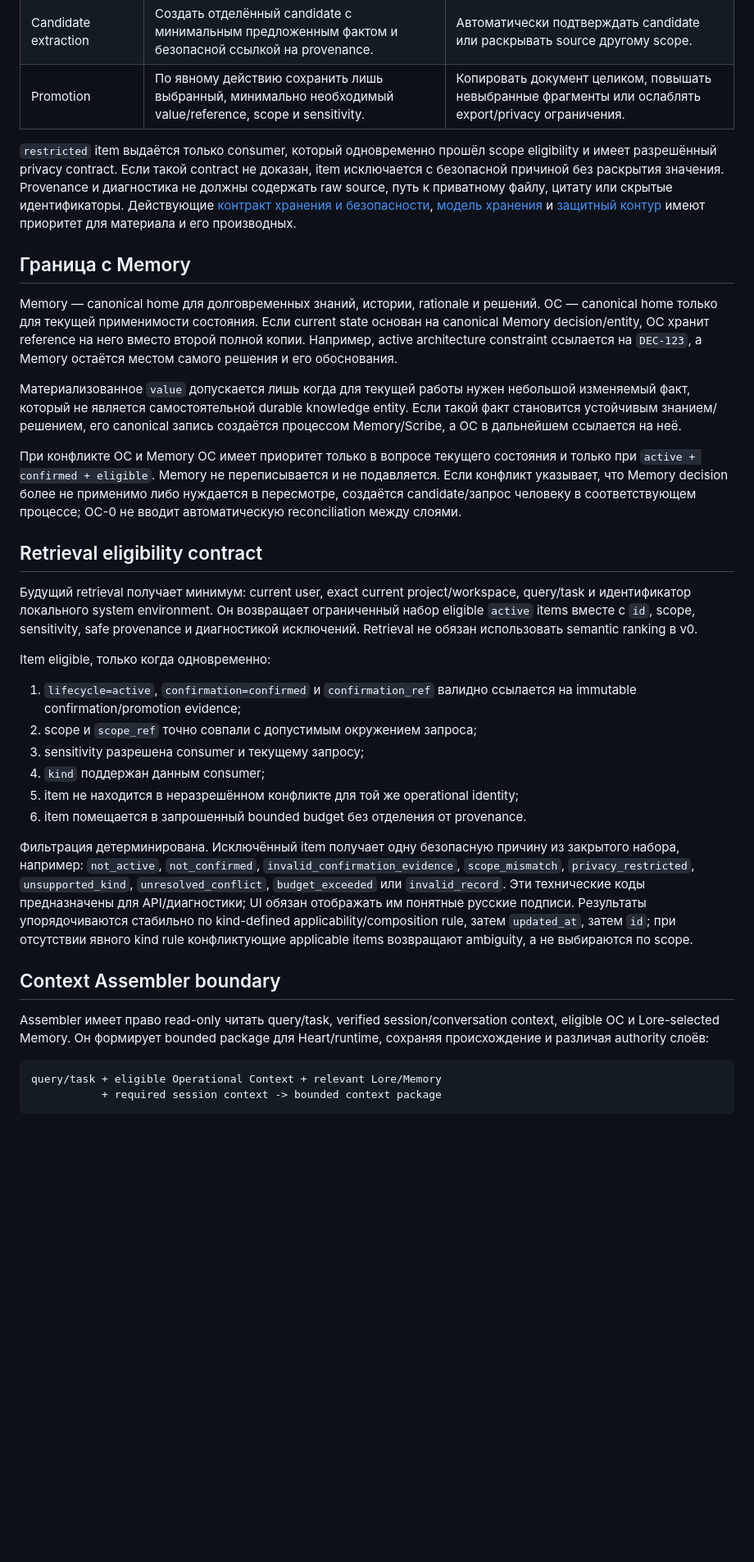
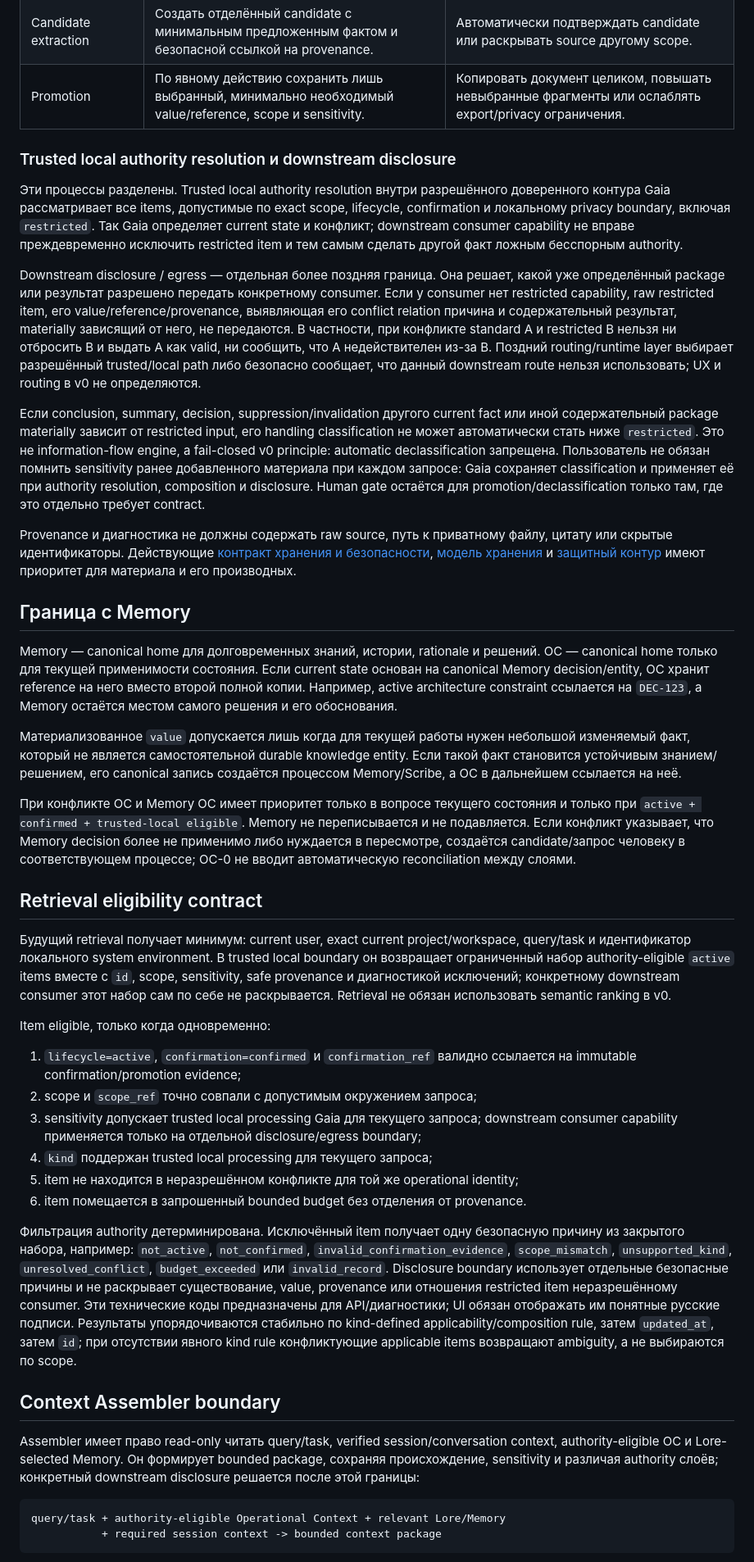
Before and after one commit to loengrin1990/Gaia-LAS, a Markdown page: docs/OPERATIONAL_CONTEXT_V0.md, the part around one of its changes. Shown at 82% size. GitHub-like rendering; blank space fills up the shorter version.

Commit message:
docs: separate OC authority and disclosure boundaries

````diff
--- a/docs/OPERATIONAL_CONTEXT_V0.md
+++ b/docs/OPERATIONAL_CONTEXT_V0.md
@@ -97,7 +97,15 @@ Candidate содержит proposed scope/kind/subject_ref/value/reference, бе
 | Candidate extraction | Создать отделённый candidate с минимальным предложенным фактом и безопасной ссылкой на provenance. | Автоматически подтверждать candidate или раскрывать source другому scope. |
 | Promotion | По явному действию сохранить лишь выбранный, минимально необходимый value/reference, scope и sensitivity. | Копировать документ целиком, повышать невыбранные фрагменты или ослаблять export/privacy ограничения. |
 
-`restricted` item выдаётся только consumer, который одновременно прошёл scope eligibility и имеет разрешённый privacy contract. Если такой contract не доказан, item исключается с безопасной причиной без раскрытия значения. Provenance и диагностика не должны содержать raw source, путь к приватному файлу, цитату или скрытые идентификаторы. Действующие [контракт хранения и безопасности](SECURITY_STORAGE_POLICY.md), [модель хранения](STORAGE_MODEL.md) и [защитный контур](PROTECTION_PIPELINE.md) имеют приоритет для материала и его производных.
+### Trusted local authority resolution и downstream disclosure
+
+Эти процессы разделены. Trusted local authority resolution внутри разрешённого доверенного контура Gaia рассматривает все items, допустимые по exact scope, lifecycle, confirmation и локальному privacy boundary, включая `restricted`. Так Gaia определяет current state и конфликт; downstream consumer capability не вправе преждевременно исключить restricted item и тем самым сделать другой факт ложным бесспорным authority.
+
+Downstream disclosure / egress — отдельная более поздняя граница. Она решает, какой уже определённый package или результат разрешено передать конкретному consumer. Если у consumer нет restricted capability, raw restricted item, его value/reference/provenance, выявляющая его conflict relation причина и содержательный результат, materially зависящий от него, не передаются. В частности, при конфликте standard A и restricted B нельзя ни отбросить B и выдать A как valid, ни сообщить, что A недействителен из-за B. Поздний routing/runtime layer выбирает разрешённый trusted/local path либо безопасно сообщает, что данный downstream route нельзя использовать; UX и routing в v0 не определяются.
+
+Если conclusion, summary, decision, suppression/invalidation другого current fact или иной содержательный package materially зависит от restricted input, его handling classification не может автоматически стать ниже `restricted`. Это не information-flow engine, а fail-closed v0 principle: automatic declassification запрещена. Пользователь не обязан помнить sensitivity ранее добавленного материала при каждом запросе: Gaia сохраняет classification и применяет её при authority resolution, composition и disclosure. Human gate остаётся для promotion/declassification только там, где это отдельно требует contract.
+
+Provenance и диагностика не должны содержать raw source, путь к приватному файлу, цитату или скрытые идентификаторы. Действующие [контракт хранения и безопасности](SECURITY_STORAGE_POLICY.md), [модель хранения](STORAGE_MODEL.md) и [защитный контур](PROTECTION_PIPELINE.md) имеют приоритет для материала и его производных.
 
 ## Граница с Memory
 
@@ -105,29 +113,29 @@ Memory — canonical home для долговременных знаний, ис
 
 Материализованное `value` допускается лишь когда для текущей работы нужен небольшой изменяемый факт, который не является самостоятельной durable knowledge entity. Если такой факт становится устойчивым знанием/решением, его canonical запись создаётся процессом Memory/Scribe, а OC в дальнейшем ссылается на неё.
 
-При конфликте OC и Memory OC имеет приоритет только в вопросе текущего состояния и только при `active + confirmed + eligible`. Memory не переписывается и не подавляется. Если конфликт указывает, что Memory decision более не применимо либо нуждается в пересмотре, создаётся candidate/запрос человеку в соответствующем процессе; OC-0 не вводит автоматическую reconciliation между слоями.
+При конфликте OC и Memory OC имеет приоритет только в вопросе текущего состояния и только при `active + confirmed + trusted-local eligible`. Memory не переписывается и не подавляется. Если конфликт указывает, что Memory decision более не применимо либо нуждается в пересмотре, создаётся candidate/запрос человеку в соответствующем процессе; OC-0 не вводит автоматическую reconciliation между слоями.
 
 ## Retrieval eligibility contract
 
-Будущий retrieval получает минимум: current user, exact current project/workspace, query/task и идентификатор локального system environment. Он возвращает ограниченный набор eligible `active` items вместе с `id`, scope, sensitivity, safe provenance и диагностикой исключений. Retrieval не обязан использовать semantic ranking в v0.
+Будущий retrieval получает минимум: current user, exact current project/workspace, query/task и идентификатор локального system environment. В trusted local boundary он возвращает ограниченный набор authority-eligible `active` items вместе с `id`, scope, sensitivity, safe provenance и диагностикой исключений; конкретному downstream consumer этот набор сам по себе не раскрывается. Retrieval не обязан использовать semantic ranking в v0.
 
 Item eligible, только когда одновременно:
 
 1. `lifecycle=active`, `confirmation=confirmed` и `confirmation_ref` валидно ссылается на immutable confirmation/promotion evidence;
 2. scope и `scope_ref` точно совпали с допустимым окружением запроса;
-3. sensitivity разрешена consumer и текущему запросу;
-4. `kind` поддержан данным consumer;
+3. sensitivity допускает trusted local processing Gaia для текущего запроса; downstream consumer capability применяется только на отдельной disclosure/egress boundary;
+4. `kind` поддержан trusted local processing для текущего запроса;
 5. item не находится в неразрешённом конфликте для той же operational identity;
 6. item помещается в запрошенный bounded budget без отделения от provenance.
 
-Фильтрация детерминирована. Исключённый item получает одну безопасную причину из закрытого набора, например: `not_active`, `not_confirmed`, `invalid_confirmation_evidence`, `scope_mismatch`, `privacy_restricted`, `unsupported_kind`, `unresolved_conflict`, `budget_exceeded` или `invalid_record`. Эти технические коды предназначены для API/диагностики; UI обязан отображать им понятные русские подписи. Результаты упорядочиваются стабильно по kind-defined applicability/composition rule, затем `updated_at`, затем `id`; при отсутствии явного kind rule конфликтующие applicable items возвращают ambiguity, а не выбираются по scope.
+Фильтрация authority детерминирована. Исключённый item получает одну безопасную причину из закрытого набора, например: `not_active`, `not_confirmed`, `invalid_confirmation_evidence`, `scope_mismatch`, `unsupported_kind`, `unresolved_conflict`, `budget_exceeded` или `invalid_record`. Disclosure boundary использует отдельные безопасные причины и не раскрывает существование, value, provenance или отношения restricted item неразрешённому consumer. Эти технические коды предназначены для API/диагностики; UI обязан отображать им понятные русские подписи. Результаты упорядочиваются стабильно по kind-defined applicability/composition rule, затем `updated_at`, затем `id`; при отсутствии явного kind rule конфликтующие applicable items возвращают ambiguity, а не выбираются по scope.
 
 ## Context Assembler boundary
 
-Assembler имеет право read-only читать query/task, verified session/conversation context, eligible OC и Lore-selected Memory. Он формирует bounded package для Heart/runtime, сохраняя происхождение и различая authority слоёв:
+Assembler имеет право read-only читать query/task, verified session/conversation context, authority-eligible OC и Lore-selected Memory. Он формирует bounded package, сохраняя происхождение, sensitivity и различая authority слоёв; конкретный downstream disclosure решается после этой границы:
 
 ```text
-query/task + eligible Operational Context + relevant Lore/Memory
+query/task + authority-eligible Operational Context + relevant Lore/Memory
            + required session context -> bounded context package
 ```
 
````
Also changed, not shown: other parts of docs/OPERATIONAL_CONTEXT_V0.md (+8 -8 lines), docs/CONTEXT_ASSEMBLER.md (+2 -2 lines).
